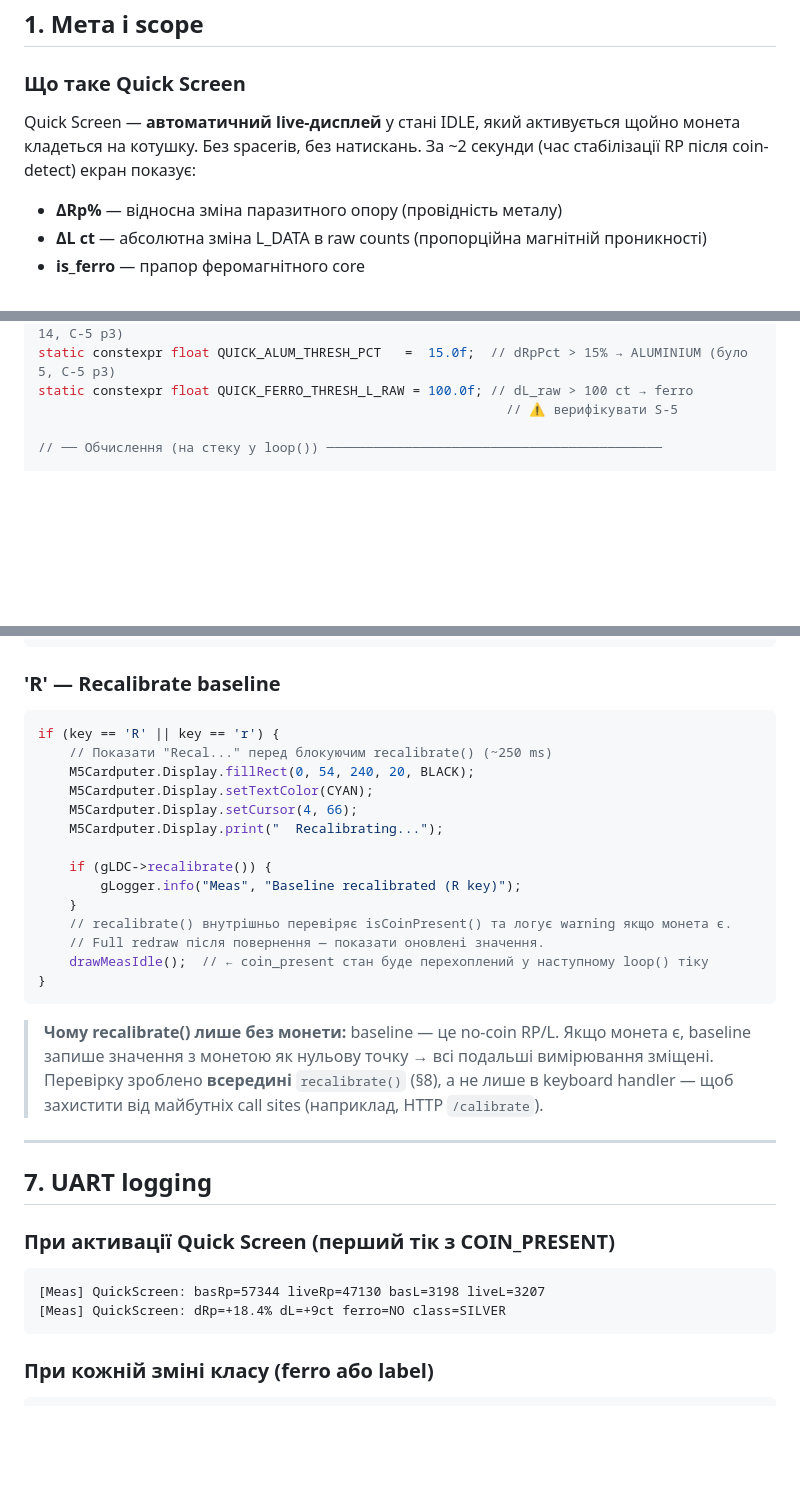
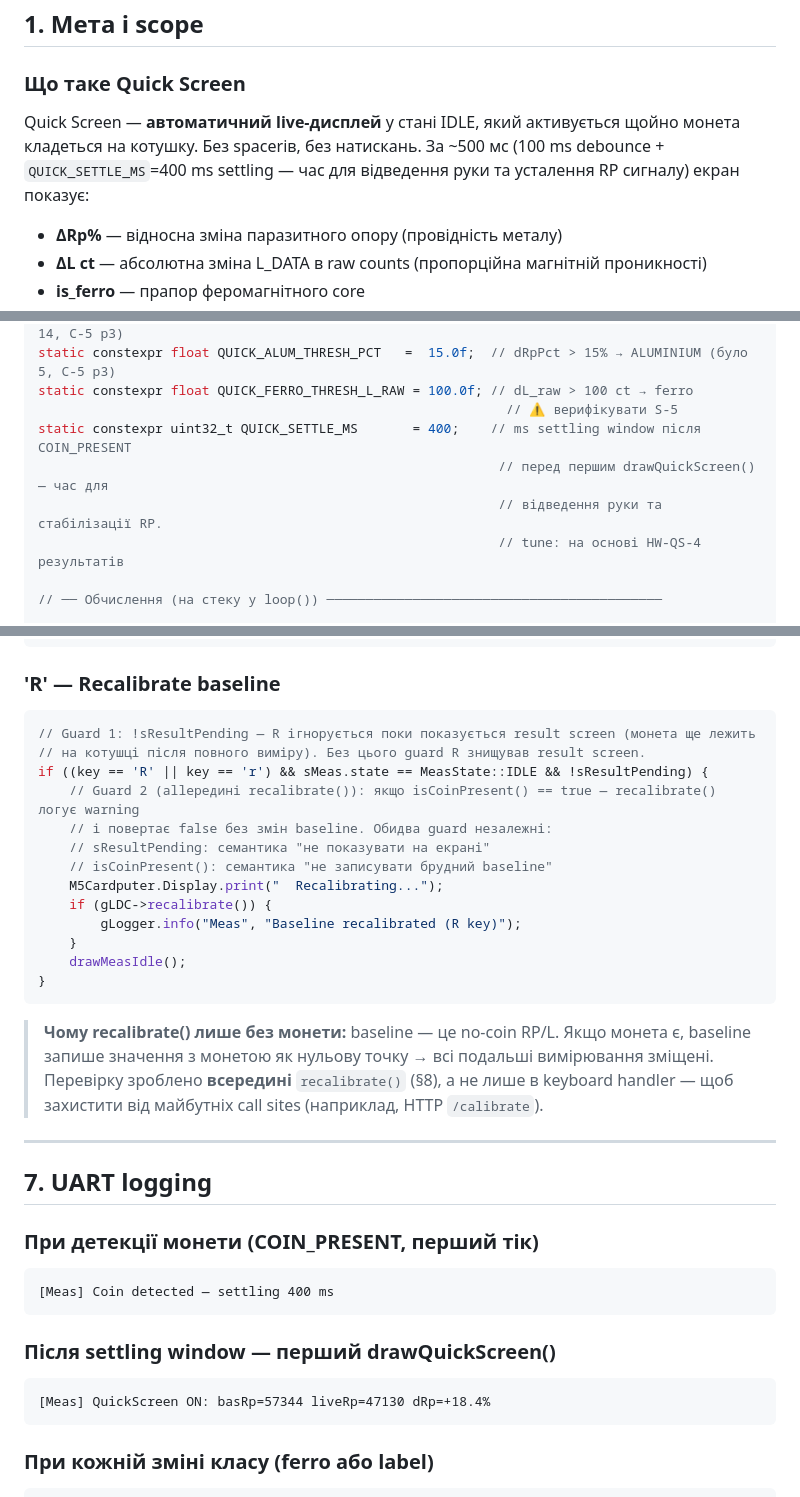
Before and after one commit to xkachya/CoinTrace, a Markdown page: docs/architecture/QUICK_SCREEN_SPEC.md, 3 parts joined by grey strips. Rendered like a GitHub page; blank space fills up the shorter version.

````diff
--- a/docs/architecture/QUICK_SCREEN_SPEC.md
+++ b/docs/architecture/QUICK_SCREEN_SPEC.md
@@ -47,7 +55,7 @@
 
 ### Що таке Quick Screen
 
-Quick Screen — **автоматичний live-дисплей** у стані IDLE, який активується щойно монета кладеться на котушку. Без spacerів, без натискань. За ~2 секунди (час стабілізації RP після coin-detect) екран показує:
+Quick Screen — **автоматичний live-дисплей** у стані IDLE, який активується щойно монета кладеться на котушку. Без spacerів, без натискань. За ~500 мс (100 ms debounce + `QUICK_SETTLE_MS`=400 ms settling — час для відведення руки та усталення RP сигналу) екран показує:
 
 - **ΔRp%** — відносна зміна паразитного опору (провідність металу)
 - **ΔL ct** — абсолютна зміна L_DATA в raw counts (пропорційна магнітній проникності)
@@ -155,6 +178,10 @@ static constexpr float QUICK_COPPER_THRESH_PCT =  30.0f;  // dRpPct > 30% → CO
 static constexpr float QUICK_ALUM_THRESH_PCT   =  15.0f;  // dRpPct > 15% → ALUMINIUM (було 5, C-5 p3)
 static constexpr float QUICK_FERRO_THRESH_L_RAW = 100.0f; // dL_raw > 100 ct → ferro
                                                             // ⚠️ верифікувати S-5
+static constexpr uint32_t QUICK_SETTLE_MS       = 400;    // ms settling window після COIN_PRESENT
+                                                           // перед першим drawQuickScreen() — час для
+                                                           // відведення руки та стабілізації RP.
+                                                           // tune: на основі HW-QS-4 результатів
 
 // ── Обчислення (на стеку у loop()) ───────────────────────────────────────────
 
@@ -383,19 +410,18 @@ if (key == '\r' || key == '\n') {
 ### 'R' — Recalibrate baseline
 
 ```cpp
-if (key == 'R' || key == 'r') {
-    // Показати "Recal..." перед блокуючим recalibrate() (~250 ms)
-    M5Cardputer.Display.fillRect(0, 54, 240, 20, BLACK);
-    M5Cardputer.Display.setTextColor(CYAN);
-    M5Cardputer.Display.setCursor(4, 66);
+// Guard 1: !sResultPending — R ігнорується поки показується result screen (монета ще лежить
+// на котушці після повного виміру). Без цього guard R знищував result screen.
+if ((key == 'R' || key == 'r') && sMeas.state == MeasState::IDLE && !sResultPending) {
+    // Guard 2 (allередині recalibrate()): якщо isCoinPresent() == true — recalibrate() логує warning
+    // і повертає false без змін baseline. Обидва guard незалежні:
+    // sResultPending: семантика "не показувати на екрані"
+    // isCoinPresent(): семантика "не записувати брудний baseline"
     M5Cardputer.Display.print("  Recalibrating...");
-
     if (gLDC->recalibrate()) {
         gLogger.info("Meas", "Baseline recalibrated (R key)");
     }
-    // recalibrate() внутрішньо перевіряє isCoinPresent() та логує warning якщо монета є.
-    // Full redraw після повернення — показати оновлені значення.
-    drawMeasIdle();  // ← coin_present стан буде перехоплений у наступному loop() тіку
+    drawMeasIdle();
 }
 ```
 
@@ -405,11 +431,16 @@ if (key == 'R' || key == 'r') {
 
 ## 7. UART logging
 
-### При активації Quick Screen (перший тік з COIN_PRESENT)
+### При детекції монети (COIN_PRESENT, перший тік)
 
 ```
-[Meas] QuickScreen: basRp=57344 liveRp=47130 basL=3198 liveL=3207
-[Meas] QuickScreen: dRp=+18.4% dL=+9ct ferro=NO class=SILVER
+[Meas] Coin detected — settling 400 ms
+```
+
+### Після settling window — перший drawQuickScreen()
+
+```
+[Meas] QuickScreen ON: basRp=57344 liveRp=47130 dRp=+18.4%
 ```
 
 ### При кожній зміні класу (ferro або label)
````
Also changed, not shown: other parts of docs/architecture/QUICK_SCREEN_SPEC.md (+32 -9 lines), docs/guides/HW_QUICK_SCREEN_TEST.md (+36 -6 lines).
